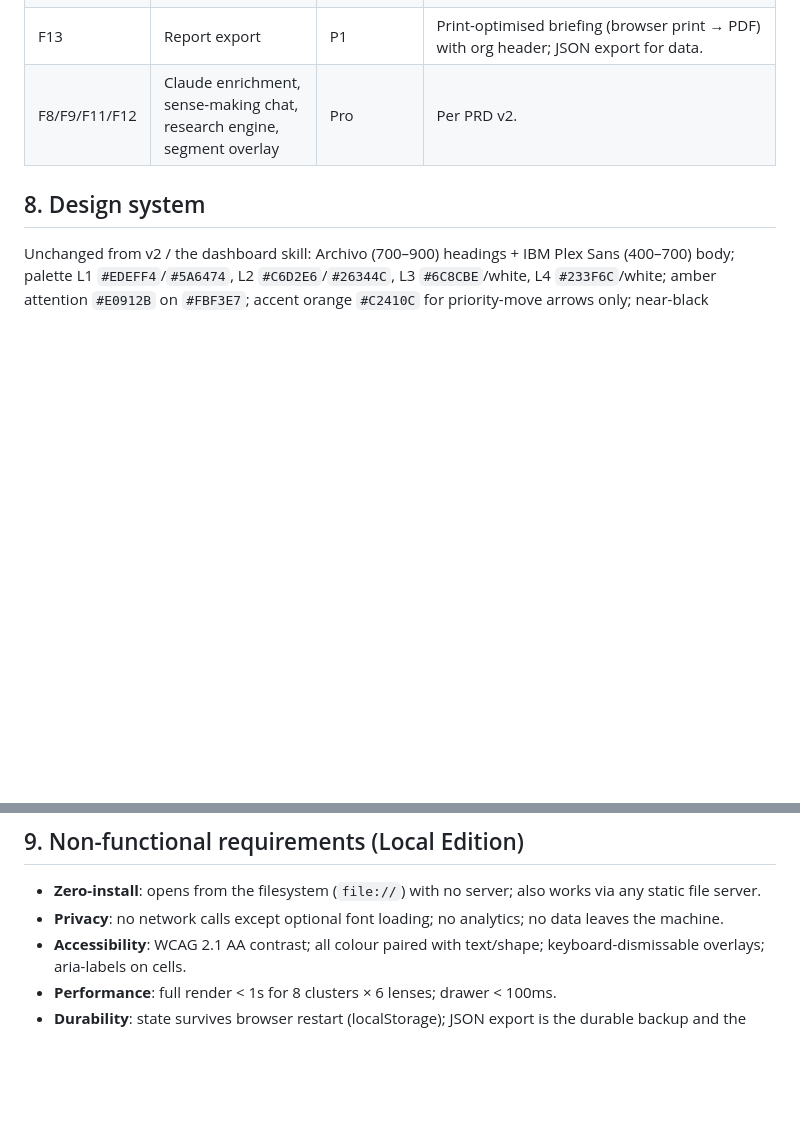
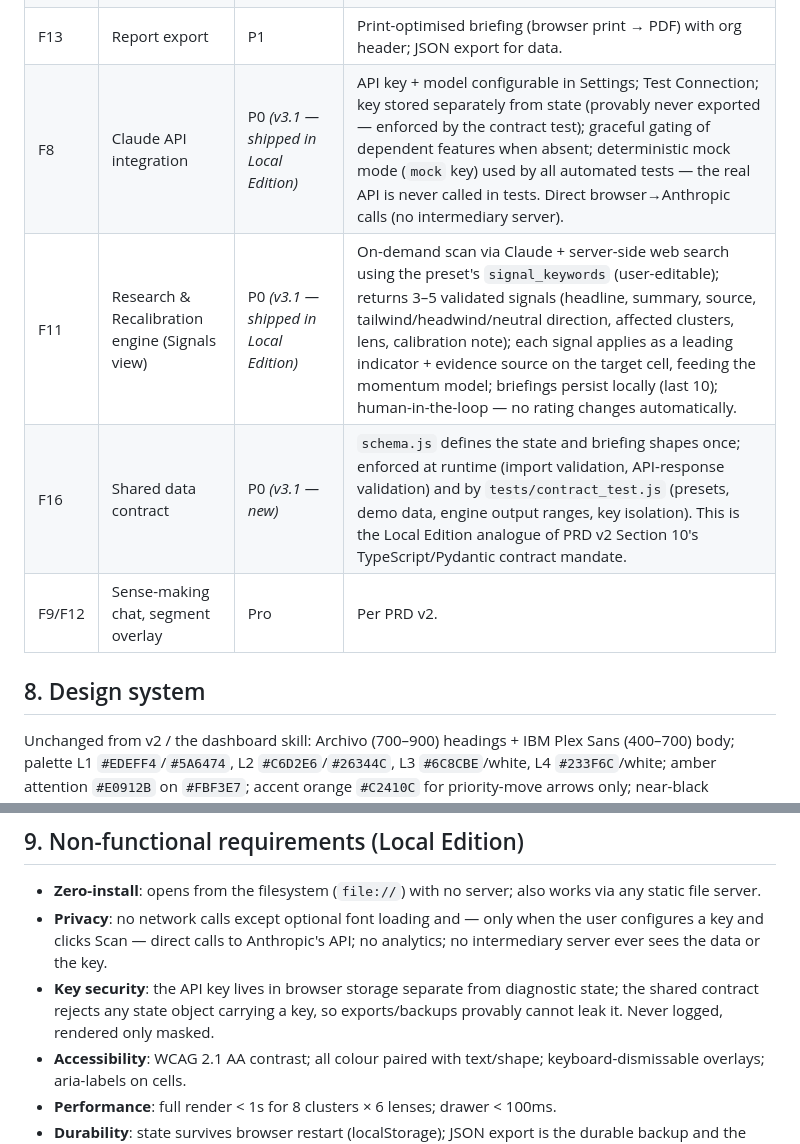
Before and after one commit to Kaizen74/Org_Capability_Diagnostic, a Markdown page: docs/Capability_Compass_PRD_v3.md, 2 parts joined by grey strips. Drawn GitHub-style; blank space fills up the shorter version.

```diff
--- a/docs/Capability_Compass_PRD_v3.md
+++ b/docs/Capability_Compass_PRD_v3.md
@@ -111,7 +111,10 @@ React + FastAPI + ChromaDB RAG document ingestion, optional Claude API enrichmen
 | F15 | Predictive trajectory view | P0 | Alert strip (weak & declining / erosion / stalled / breakout); per-cluster now→projected dumbbell on an L1–L4 scale; per-lens momentum chips; all alerts click through to the drawer. |
 | F10 | Delta view | P0 *(promoted from P1)* | Declines sorted first; level pills old→new; rationale column; baseline selectable. |
 | F13 | Report export | P1 | Print-optimised briefing (browser print → PDF) with org header; JSON export for data. |
-| F8/F9/F11/F12 | Claude enrichment, sense-making chat, research engine, segment overlay | Pro | Per PRD v2. |
+| F8 | Claude API integration | P0 *(v3.1 — shipped in Local Edition)* | API key + model configurable in Settings; Test Connection; key stored separately from state (provably never exported — enforced by the contract test); graceful gating of dependent features when absent; deterministic mock mode (`mock` key) used by all automated tests — the real API is never called in tests. Direct browser→Anthropic calls (no intermediary server). |
+| F11 | Research & Recalibration engine (Signals view) | P0 *(v3.1 — shipped in Local Edition)* | On-demand scan via Claude + server-side web search using the preset's `signal_keywords` (user-editable); returns 3–5 validated signals (headline, summary, source, tailwind/headwind/neutral direction, affected clusters, lens, calibration note); each signal applies as a leading indicator + evidence source on the target cell, feeding the momentum model; briefings persist locally (last 10); human-in-the-loop — no rating changes automatically. |
+| F16 | Shared data contract | P0 *(v3.1 — new)* | `schema.js` defines the state and briefing shapes once; enforced at runtime (import validation, API-response validation) and by `tests/contract_test.js` (presets, demo data, engine output ranges, key isolation). This is the Local Edition analogue of PRD v2 Section 10's TypeScript/Pydantic contract mandate. |
+| F9/F12 | Sense-making chat, segment overlay | Pro | Per PRD v2. |
 
 ## 8. Design system
 
@@ -122,7 +125,8 @@ Unchanged from v2 / the dashboard skill: Archivo (700–900) headings + IBM Plex
 ## 9. Non-functional requirements (Local Edition)
 
 - **Zero-install**: opens from the filesystem (`file://`) with no server; also works via any static file server.
-- **Privacy**: no network calls except optional font loading; no analytics; no data leaves the machine.
+- **Privacy**: no network calls except optional font loading and — only when the user configures a key and clicks Scan — direct calls to Anthropic's API; no analytics; no intermediary server ever sees the data or the key.
+- **Key security**: the API key lives in browser storage separate from diagnostic state; the shared contract rejects any state object carrying a key, so exports/backups provably cannot leak it. Never logged, rendered only masked.
 - **Accessibility**: WCAG 2.1 AA contrast; all colour paired with text/shape; keyboard-dismissable overlays; aria-labels on cells.
 - **Performance**: full render < 1s for 8 clusters × 6 lenses; drawer < 100ms.
 - **Durability**: state survives browser restart (localStorage); JSON export is the durable backup and the migration path to Pro.
```
Also changed, not shown: README.md (+32 -1 lines), docs/screenshots/settings-api.png (added), docs/screenshots/signals.png (added), 7 other files.
